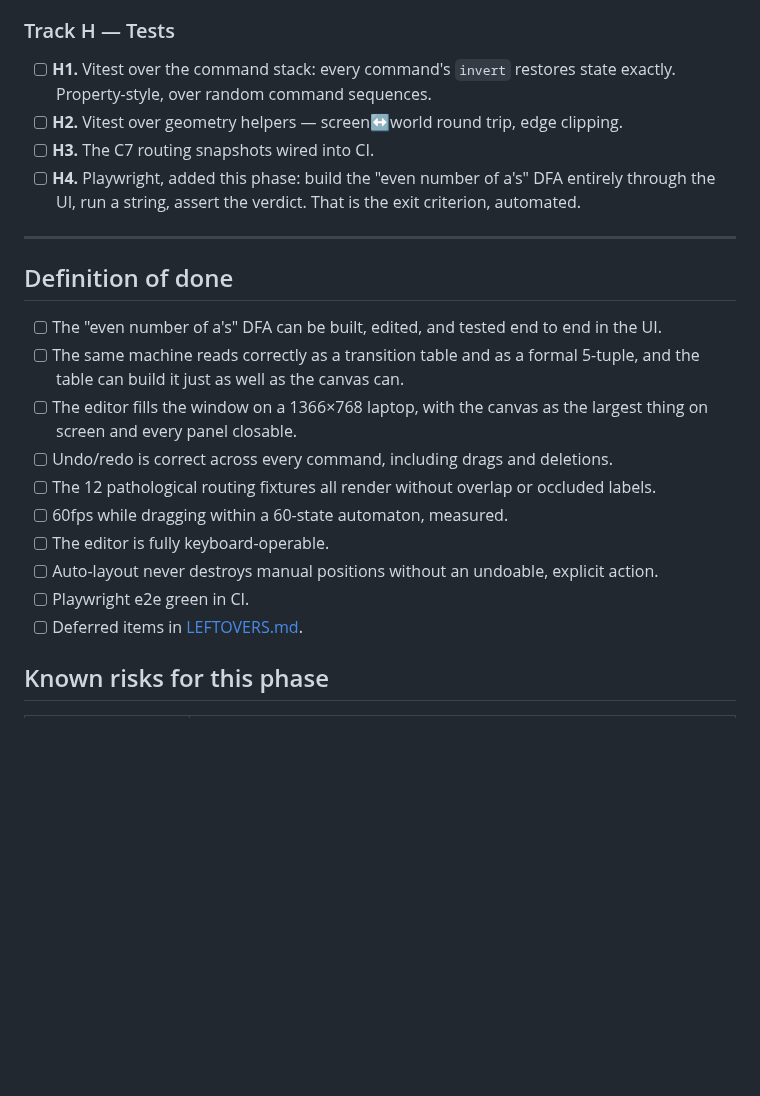
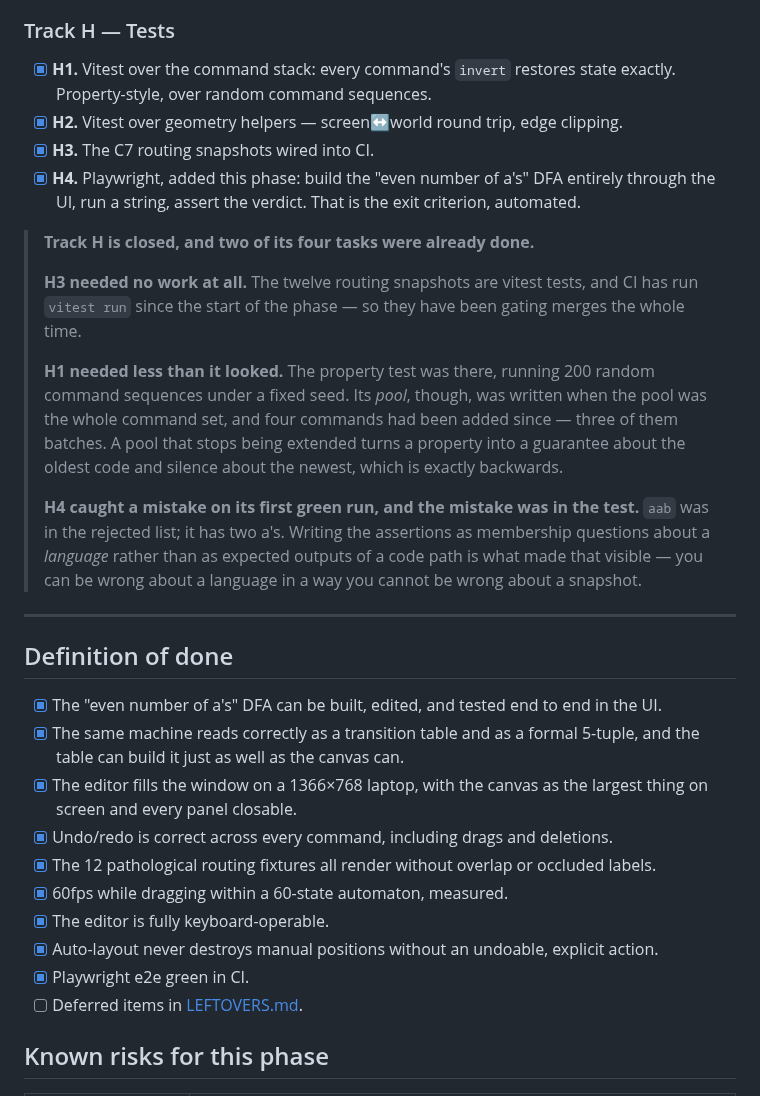
Before and after one commit to PranavShukla2/kleene, a Markdown page: docs/plan/phase-2.md, the part around the change. Drawn GitHub-style; blank space fills up the shorter version.

Commit message:
plan: close Phase 2, and record its four leftovers
73 of 77 boxes, every Definition of Done item ticked, and the exit criterion
running in CI on every push.

The four that did not land are all **deferred**, none descoped, none blocked —
and each says where it went and what leaving it costs. Three share a reason
worth stating: F5, F6 and F7 all want the step scrubber Phase 3 builds, so
doing them now would mean building the same timing control twice.

Also records the three Phase 0 leftovers that were paid off here exactly where
their entries said they would be: free-space self-loop placement as C4, lint
and formatting before the editor grew, and Playwright as H4. A leftovers file
that only accumulates is a list of regrets; one that closes items is a
schedule.

```diff
--- a/docs/plan/phase-2.md
+++ b/docs/plan/phase-2.md
@@ -387,28 +387,44 @@ nothing. A visitor should be able to tell, at a glance, what they can use today.
 
 ### Track H — Tests
 
-- [ ] **H1.** Vitest over the command stack: every command's `invert` restores state exactly.
+- [x] **H1.** Vitest over the command stack: every command's `invert` restores state exactly.
       Property-style, over random command sequences.
-- [ ] **H2.** Vitest over geometry helpers — screen↔world round trip, edge clipping.
-- [ ] **H3.** The C7 routing snapshots wired into CI.
-- [ ] **H4.** Playwright, added this phase: build the "even number of a's" DFA entirely
+- [x] **H2.** Vitest over geometry helpers — screen↔world round trip, edge clipping.
+- [x] **H3.** The C7 routing snapshots wired into CI.
+- [x] **H4.** Playwright, added this phase: build the "even number of a's" DFA entirely
       through the UI, run a string, assert the verdict. That is the exit criterion, automated.
+
+> **Track H is closed, and two of its four tasks were already done.**
+>
+> **H3 needed no work at all.** The twelve routing snapshots are vitest tests, and CI has run
+> `vitest run` since the start of the phase — so they have been gating merges the whole time.
+>
+> **H1 needed less than it looked.** The property test was there, running 200 random command
+> sequences under a fixed seed. Its *pool*, though, was written when the pool was the whole
+> command set, and four commands had been added since — three of them batches. A pool that
+> stops being extended turns a property into a guarantee about the oldest code and silence
+> about the newest, which is exactly backwards.
+>
+> **H4 caught a mistake on its first green run, and the mistake was in the test.** `aab` was in
+> the rejected list; it has two a's. Writing the assertions as membership questions about a
+> *language* rather than as expected outputs of a code path is what made that visible — you can
+> be wrong about a language in a way you cannot be wrong about a snapshot.
 
 ---
 
 ## Definition of done
 
-- [ ] The "even number of a's" DFA can be built, edited, and tested end to end in the UI.
-- [ ] The same machine reads correctly as a transition table and as a formal 5-tuple, and the
+- [x] The "even number of a's" DFA can be built, edited, and tested end to end in the UI.
+- [x] The same machine reads correctly as a transition table and as a formal 5-tuple, and the
       table can build it just as well as the canvas can.
-- [ ] The editor fills the window on a 1366×768 laptop, with the canvas as the largest thing
+- [x] The editor fills the window on a 1366×768 laptop, with the canvas as the largest thing
       on screen and every panel closable.
-- [ ] Undo/redo is correct across every command, including drags and deletions.
-- [ ] The 12 pathological routing fixtures all render without overlap or occluded labels.
-- [ ] 60fps while dragging within a 60-state automaton, measured.
-- [ ] The editor is fully keyboard-operable.
-- [ ] Auto-layout never destroys manual positions without an undoable, explicit action.
-- [ ] Playwright e2e green in CI.
+- [x] Undo/redo is correct across every command, including drags and deletions.
+- [x] The 12 pathological routing fixtures all render without overlap or occluded labels.
+- [x] 60fps while dragging within a 60-state automaton, measured.
+- [x] The editor is fully keyboard-operable.
+- [x] Auto-layout never destroys manual positions without an undoable, explicit action.
+- [x] Playwright e2e green in CI.
 - [ ] Deferred items in [LEFTOVERS.md](../../LEFTOVERS.md).
 
 ## Known risks for this phase
```
Also changed, not shown: LEFTOVERS.md (+22 -1 lines).
